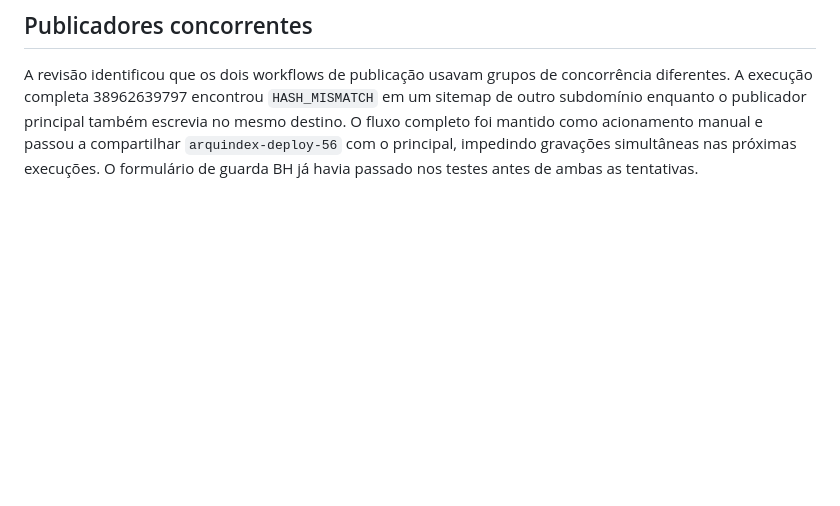
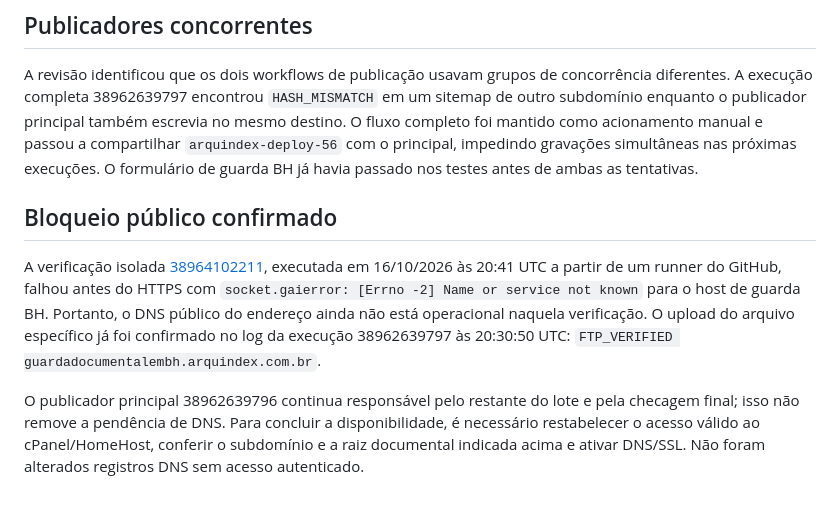
Before and after one commit to arxazure/arquindex, a Markdown page: docs/formulario-guarda-bh.md, the part around the change. Drawn GitHub-style; blank space fills up the shorter version.

Commit message:
docs: registrar testes aprovados, transferencia e bloqueio DNS de guarda BH

```diff
--- a/docs/formulario-guarda-bh.md
+++ b/docs/formulario-guarda-bh.md
@@ -37,3 +37,9 @@ O job anterior de ativação de subdomínios (execução 38938586697) falhou com
 ## Publicadores concorrentes
 
 A revisão identificou que os dois workflows de publicação usavam grupos de concorrência diferentes. A execução completa 38962639797 encontrou `HASH_MISMATCH` em um sitemap de outro subdomínio enquanto o publicador principal também escrevia no mesmo destino. O fluxo completo foi mantido como acionamento manual e passou a compartilhar `arquindex-deploy-56` com o principal, impedindo gravações simultâneas nas próximas execuções. O formulário de guarda BH já havia passado nos testes antes de ambas as tentativas.
+
+## Bloqueio público confirmado
+
+A verificação isolada [38964102211](https://github.com/arxazure/arquindex/actions/runs/38964102211), executada em 16/10/2026 às 20:41 UTC a partir de um runner do GitHub, falhou antes do HTTPS com `socket.gaierror: [Errno -2] Name or service not known` para o host de guarda BH. Portanto, o DNS público do endereço ainda não está operacional naquela verificação. O upload do arquivo específico já foi confirmado no log da execução 38962639797 às 20:30:50 UTC: `FTP_VERIFIED guardadocumentalembh.arquindex.com.br`.
+
+O publicador principal 38962639796 continua responsável pelo restante do lote e pela checagem final; isso não remove a pendência de DNS. Para concluir a disponibilidade, é necessário restabelecer o acesso válido ao cPanel/HomeHost, conferir o subdomínio e a raiz documental indicada acima e ativar DNS/SSL. Não foram alterados registros DNS sem acesso autenticado.
```
